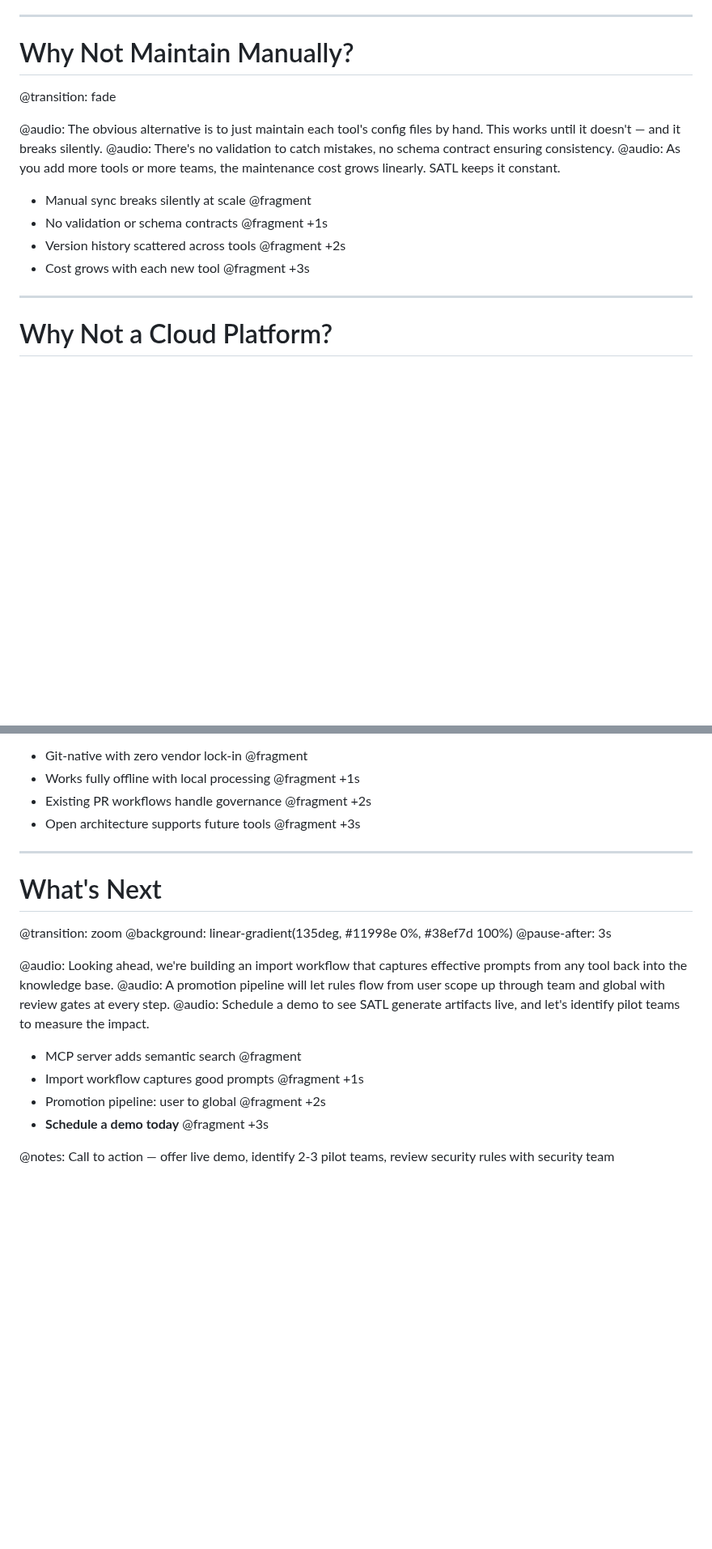
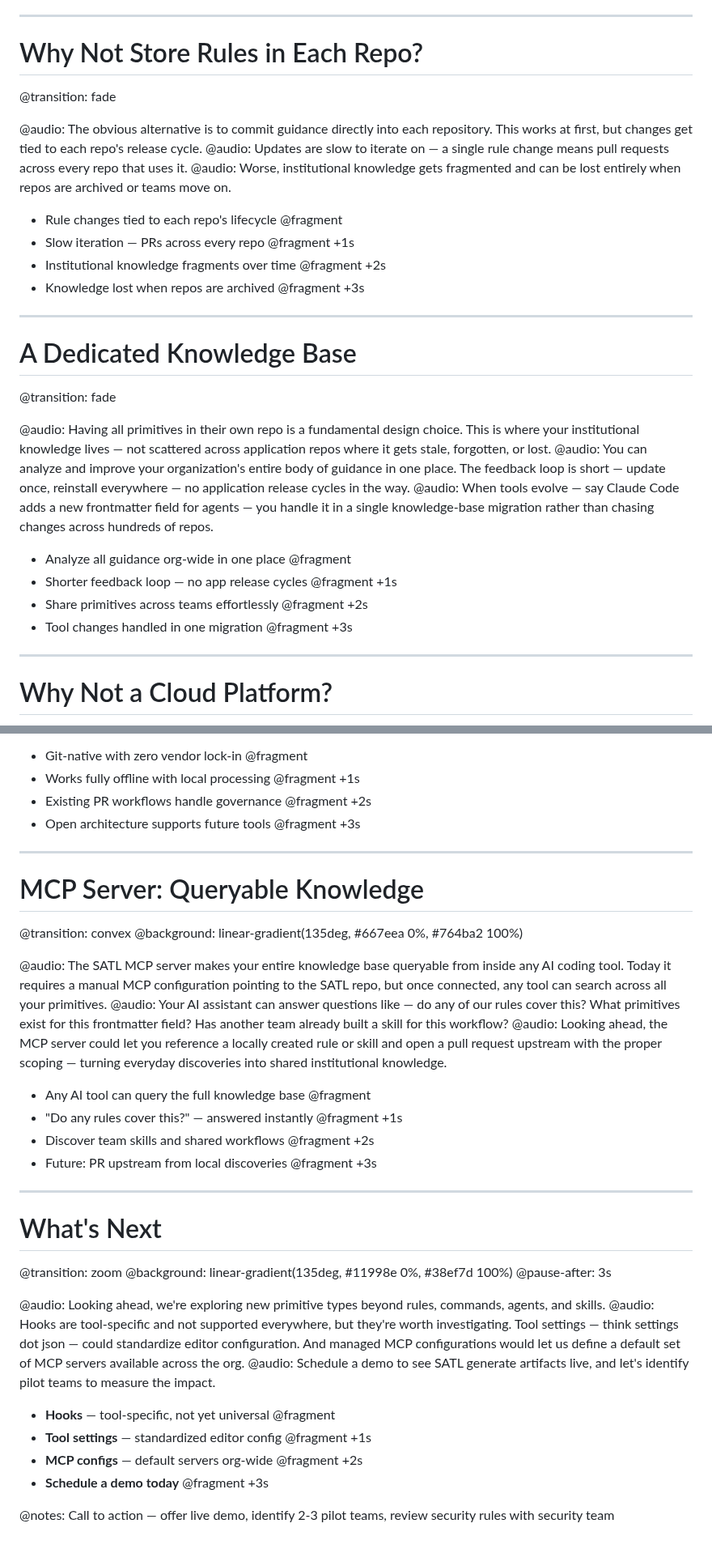
Before and after one commit to CodeOfficer/roughcut, a Markdown page: tutorials/satl-pitch/presentation.md, 2 parts joined by grey strips. Shown at 81% size. GitHub-like rendering; blank space fills up the shorter version.

```diff
--- a/tutorials/satl-pitch/presentation.md
+++ b/tutorials/satl-pitch/presentation.md
@@ -186,18 +201,33 @@ customStyles: |
 
 ---
 
-# Why Not Maintain Manually?
+# Why Not Store Rules in Each Repo?
 
 @transition: fade
 
-@audio: The obvious alternative is to just maintain each tool's config files by hand. This works until it doesn't — and it breaks silently.
-@audio: There's no validation to catch mistakes, no schema contract ensuring consistency.
-@audio: As you add more tools or more teams, the maintenance cost grows linearly. SATL keeps it constant.
+@audio: The obvious alternative is to commit guidance directly into each repository. This works at first, but changes get tied to each repo's release cycle.
+@audio: Updates are slow to iterate on — a single rule change means pull requests across every repo that uses it.
+@audio: Worse, institutional knowledge gets fragmented and can be lost entirely when repos are archived or teams move on.
 
-- Manual sync breaks silently at scale @fragment
-- No validation or schema contracts @fragment +1s
-- Version history scattered across tools @fragment +2s
-- Cost grows with each new tool @fragment +3s
+- Rule changes tied to each repo's lifecycle @fragment
+- Slow iteration — PRs across every repo @fragment +1s
+- Institutional knowledge fragments over time @fragment +2s
+- Knowledge lost when repos are archived @fragment +3s
+
+---
+
+# A Dedicated Knowledge Base
+
+@transition: fade
+
+@audio: Having all primitives in their own repo is a fundamental design choice. This is where your institutional knowledge lives — not scattered across application repos where it gets stale, forgotten, or lost.
+@audio: You can analyze and improve your organization's entire body of guidance in one place. The feedback loop is short — update once, reinstall everywhere — no application release cycles in the way.
+@audio: When tools evolve — say Claude Code adds a new frontmatter field for agents — you handle it in a single knowledge-base migration rather than chasing changes across hundreds of repos.
+
+- Analyze all guidance org-wide in one place @fragment
+- Shorter feedback loop — no app release cycles @fragment +1s
+- Share primitives across teams effortlessly @fragment +2s
+- Tool changes handled in one migration @fragment +3s
 
 ---
 
@@ -216,19 +246,35 @@ customStyles: |
 
 ---
 
+# MCP Server: Queryable Knowledge
+
+@transition: convex
+@background: linear-gradient(135deg, #667eea 0%, #764ba2 100%)
+
+@audio: The SATL MCP server makes your entire knowledge base queryable from inside any AI coding tool. Today it requires a manual MCP configuration pointing to the SATL repo, but once connected, any tool can search across all your primitives.
+@audio: Your AI assistant can answer questions like — do any of our rules cover this? What primitives exist for this frontmatter field? Has another team already built a skill for this workflow?
+@audio: Looking ahead, the MCP server could let you reference a locally created rule or skill and open a pull request upstream with the proper scoping — turning everyday discoveries into shared institutional knowledge.
+
+- Any AI tool can query the full knowledge base @fragment
+- "Do any rules cover this?" — answered instantly @fragment +1s
+- Discover team skills and shared workflows @fragment +2s
+- Future: PR upstream from local discoveries @fragment +3s
+
+---
+
 # What's Next
 
 @transition: zoom
 @background: linear-gradient(135deg, #11998e 0%, #38ef7d 100%)
 @pause-after: 3s
 
-@audio: Looking ahead, we're building an import workflow that captures effective prompts from any tool back into the knowledge base.
-@audio: A promotion pipeline will let rules flow from user scope up through team and global with review gates at every step.
+@audio: Looking ahead, we're exploring new primitive types beyond rules, commands, agents, and skills.
+@audio: Hooks are tool-specific and not supported everywhere, but they're worth investigating. Tool settings — think settings dot json — could standardize editor configuration. And managed MCP configurations would let us define a default set of MCP servers available across the org.
 @audio: Schedule a demo to see SATL generate artifacts live, and let's identify pilot teams to measure the impact.
 
-- MCP server adds semantic search @fragment
-- Import workflow captures good prompts @fragment +1s
-- Promotion pipeline: user to global @fragment +2s
+- **Hooks** — tool-specific, not yet universal @fragment
+- **Tool settings** — standardized editor config @fragment +1s
+- **MCP configs** — default servers org-wide @fragment +2s
 - **Schedule a demo today** @fragment +3s
 
 @notes: Call to action — offer live demo, identify 2-3 pilot teams, review security rules with security team
```
Also changed, not shown: other parts of tutorials/satl-pitch/presentation.md (+46 -31 lines).
